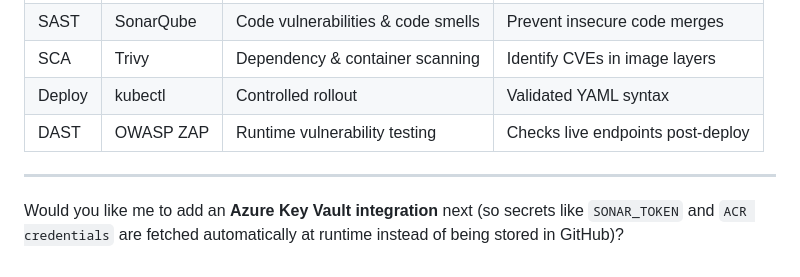
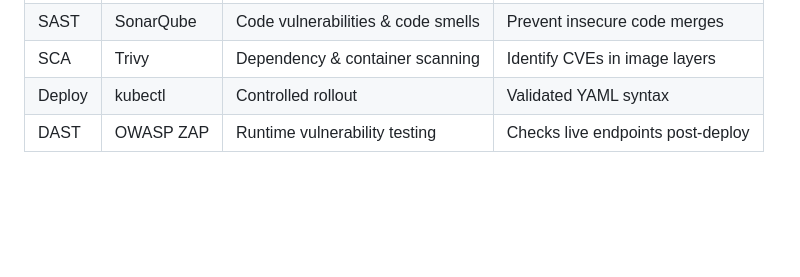
Before and after one commit to Oreire/python-scripting, a Markdown page: README.md, the part around the change. Drawn GitHub-style; blank space fills up the shorter version.

Commit message:
Automation Testing 8

```diff
--- a/README.md
+++ b/README.md
@@ -582,7 +582,3 @@ jobs:
 | SCA    | Trivy     | Dependency & container scanning    | Identify CVEs in image layers     |
 | Deploy | kubectl   | Controlled rollout                 | Validated YAML syntax             |
 | DAST   | OWASP ZAP | Runtime vulnerability testing      | Checks live endpoints post-deploy |
-
----
-
-Would you like me to add an **Azure Key Vault integration** next (so secrets like `SONAR_TOKEN` and `ACR credentials` are fetched automatically at runtime instead of being stored in GitHub)?
```
